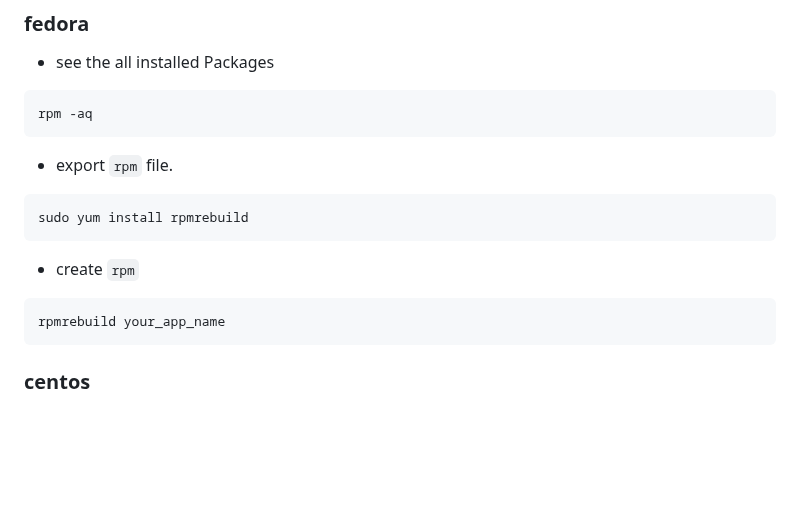
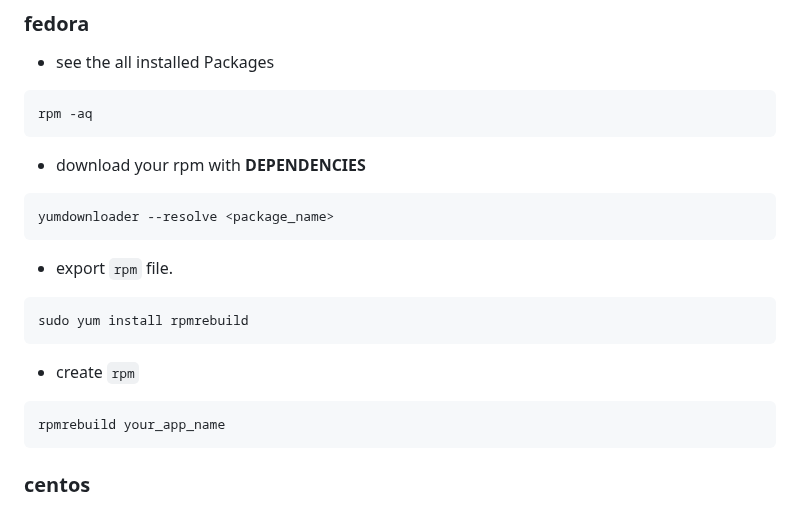
Before and after one commit to ay-ref/linux, a Markdown page: README.md, the part around the change. Rendered like a GitHub page; blank space fills up the shorter version.

````diff
--- a/README.md
+++ b/README.md
@@ -472,6 +472,12 @@ systemctl diable yourservice.service
 rpm -aq
 ```
 
+- download your rpm with **DEPENDENCIES**
+
+```shell
+yumdownloader --resolve <package_name>
+```
+
 - export `rpm` file.
 
 ```shell
@@ -483,6 +489,7 @@ sudo yum install rpmrebuild
 ```shell
 rpmrebuild your_app_name
 ```
+
 
 ### centos
 
````
